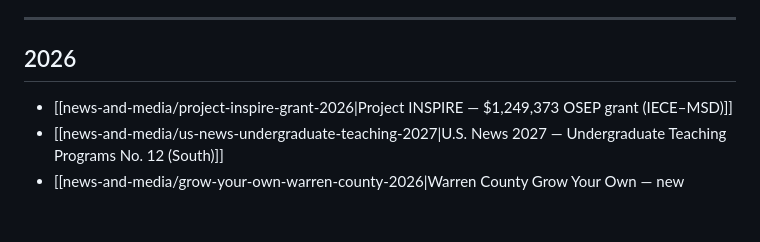
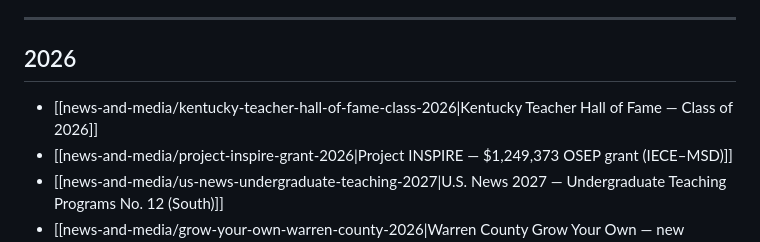
Before and after one commit to DevinBell270/_STE-knowledgebase, a Markdown page: news-and-media/INDEX.md, the part around one of its changes. Drawn GitHub-style; blank space fills up the shorter version.

Commit message:
File Kentucky Teacher Hall of Fame Class of 2026 news entry. (#2)
Co-authored-by: Cursor Agent <cursoragent@cursor.com>
Co-authored-by: Devin Bell <DevinBell270@users.noreply.github.com>

```diff
--- a/news-and-media/INDEX.md
+++ b/news-and-media/INDEX.md
@@ -15,6 +15,7 @@ Curated news entries about the **School of Teacher Education (STE)** and closely
 
 ## 2026
 
+*   [[news-and-media/kentucky-teacher-hall-of-fame-class-2026|Kentucky Teacher Hall of Fame — Class of 2026]]
 *   [[news-and-media/project-inspire-grant-2026|Project INSPIRE — $1,249,373 OSEP grant (IECE–MSD)]]
 *   [[news-and-media/us-news-undergraduate-teaching-2027|U.S. News 2027 — Undergraduate Teaching Programs No. 12 (South)]]
 *   [[news-and-media/grow-your-own-warren-county-2026|Warren County Grow Your Own — new cohort]]
```
Also changed, not shown: other parts of news-and-media/INDEX.md (+1 -1 lines), news-and-media/kentucky-teacher-hall-of-fame-class-2026.md (added, +36 -0 lines).
